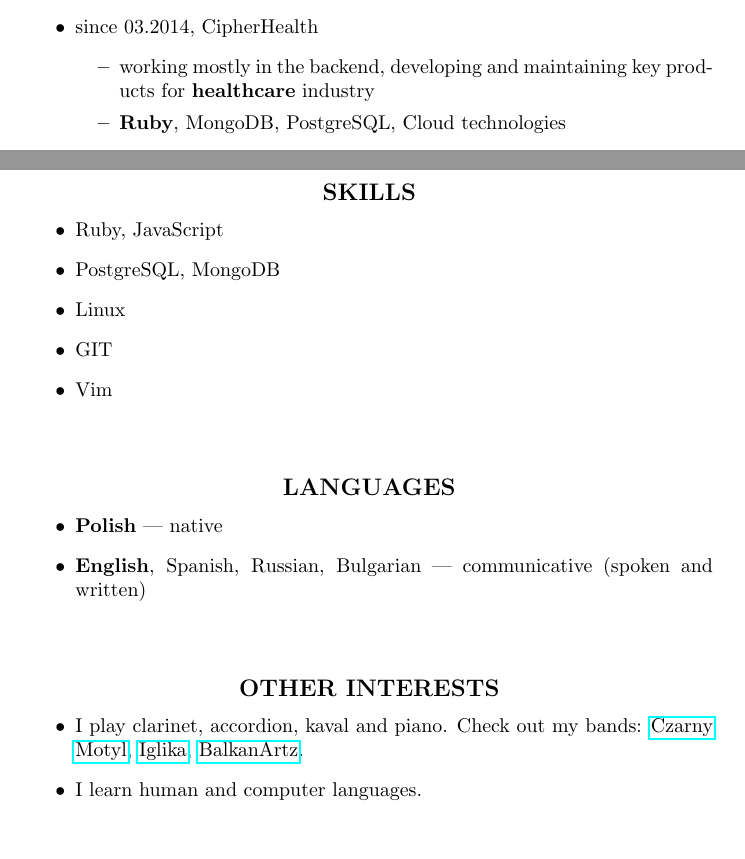
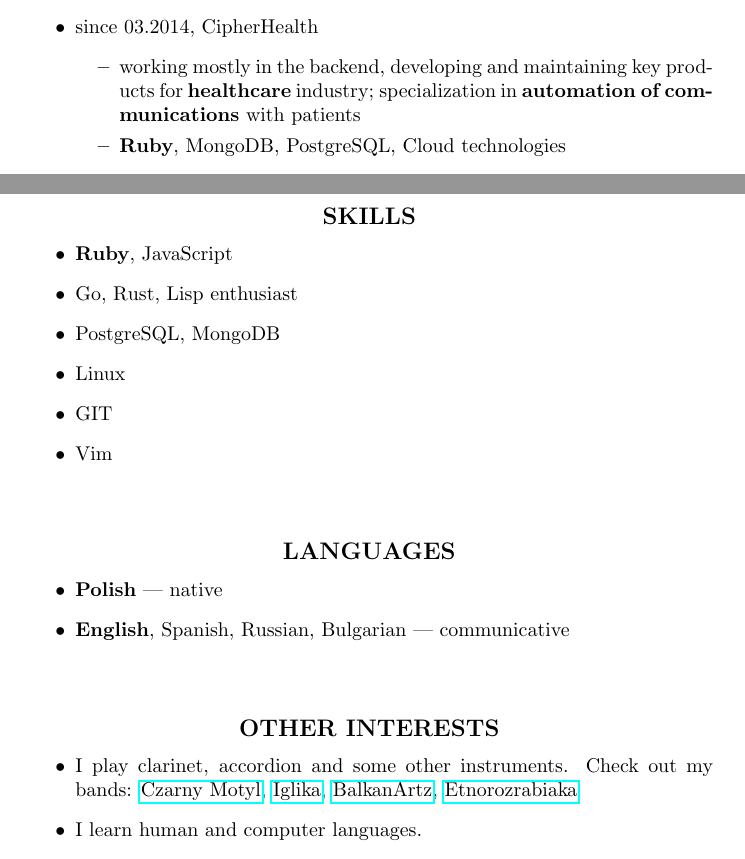
Before and after one commit to mradmacher/trivia, a LaTeX CV (career/cvenglish.tex): two parts of pages 1 and 2 of 2, joined at a grey line, cut so that both start at the same text. Compiled offline with pdfLaTeX.

Commit message:
update cv

```diff
--- a/career/cvenglish.tex
+++ b/career/cvenglish.tex
@@ -28,7 +28,7 @@ I like hacking around interesting projects with interesting people.
   CipherHealth
   \begin{itemize}
     \item
-      working mostly in the backend, developing and maintaining key products for \textbf{healthcare} industry
+      working mostly in the backend, developing and maintaining key products for \textbf{healthcare} industry; specialization in \textbf{automation of communications} with patients
     \item
       \textbf{Ruby}, MongoDB, PostgreSQL, Cloud technologies
   \end{itemize}
@@ -89,7 +89,9 @@ I like hacking around interesting projects with interesting people.
 \subsection*{\center{SKILLS}}
 \begin{itemize}
 \item
-  Ruby, JavaScript
+  \textbf{Ruby}, JavaScript
+\item
+  Go, Rust, Lisp enthusiast
 \item
   PostgreSQL, MongoDB
 \item
@@ -105,36 +107,16 @@ I like hacking around interesting projects with interesting people.
 \item
   \textbf{Polish} --- native
 \item
-  \textbf{English}, Spanish, Russian, Bulgarian --- communicative (spoken and written)
+  \textbf{English}, Spanish, Russian, Bulgarian --- communicative
 \end{itemize}
 
 \subsection*{\center{OTHER INTERESTS}}
 \begin{itemize}
 \item
-	I play clarinet, accordion, kaval and piano. Check out my bands: \href{https://soundcloud.com/czarny-motyl}{Czarny Motyl}, \href{https://soundcloud.com/iglika-pl}{Iglika}, \href{https://soundcloud.com/user-919481466}{BalkanArtz}.
+	I play clarinet, accordion and some other instruments. Check out my bands: \href{https://soundcloud.com/czarny-motyl}{Czarny Motyl}, \href{https://soundcloud.com/iglika-pl}{Iglika}, \href{https://soundcloud.com/user-919481466}{BalkanArtz}, \href{https://soundcloud.com/etnorozrabiaka}{Etnorozrabiaka}
 \item
   I learn human and computer languages.
 \item
   I practise karate.
 \end{itemize}
-
-%\begin{tabular}{p{7cm}r}
-%&\\
-%&\\
-%&\\
-%&\\
-%&\\
-%&\\
-%&\\
-%&\\
-%&\\
-%&\\
-%&\\
-%&\\
-%&
-%\end{tabular}
-
-%\small{
-%I hereby agree for processing the following personal information for recruitment purposes in accordance with
-%the regulation regarding the protection o personal data passed on the following date 29.08.97 r. Journal of Laws No 133 pos. 883. }
 \end{document}
```
